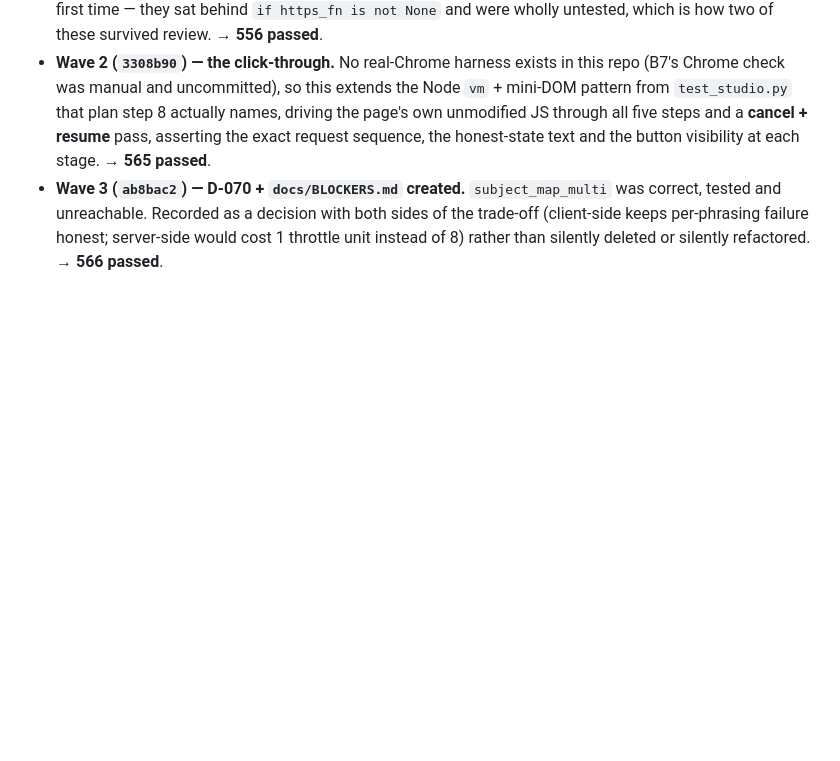
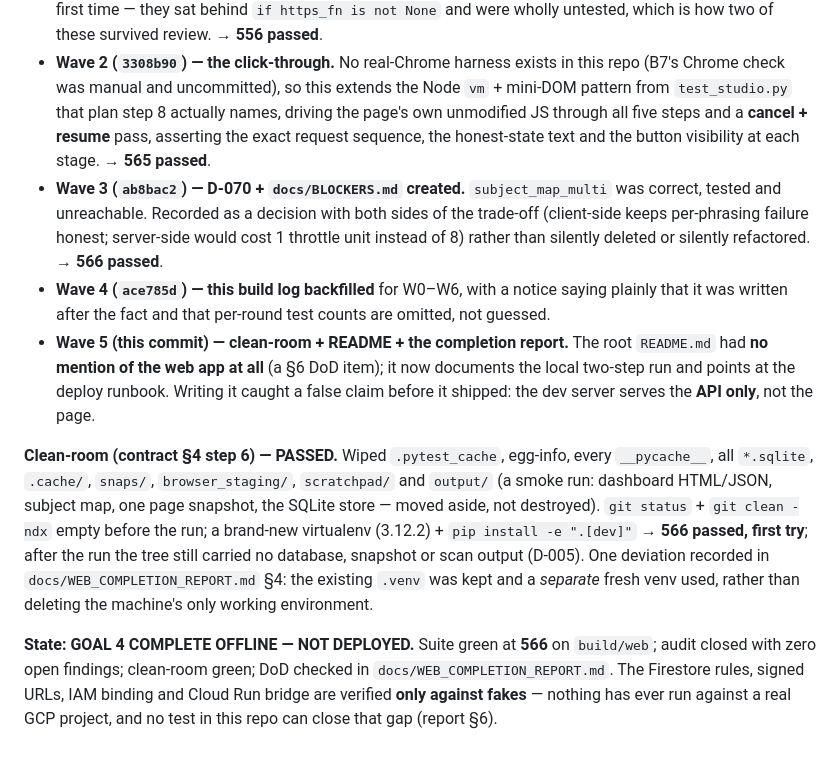
Before and after one commit to ahmedmahershaaban/supervisorly, a Markdown page: docs/BUILD_LOG.md, the part around the change. GitHub-like rendering; blank space fills up the shorter version.

```diff
--- a/docs/BUILD_LOG.md
+++ b/docs/BUILD_LOG.md
@@ -1140,3 +1140,24 @@ Plan §7 step 8. Three green waves:
   tested and unreachable. Recorded as a decision with both sides of the trade-off (client-side
   keeps per-phrasing failure honest; server-side would cost 1 throttle unit instead of 8)
   rather than silently deleted or silently refactored. → **566 passed**.
+- **Wave 4 (`ace785d`) — this build log backfilled** for W0–W6, with a notice saying plainly
+  that it was written after the fact and that per-round test counts are omitted, not guessed.
+- **Wave 5 (this commit) — clean-room + README + the completion report.** The root `README.md`
+  had **no mention of the web app at all** (a §6 DoD item); it now documents the local two-step
+  run and points at the deploy runbook. Writing it caught a false claim before it shipped: the
+  dev server serves the **API only**, not the page.
+
+**Clean-room (contract §4 step 6) — PASSED.** Wiped `.pytest_cache`, egg-info, every
+`__pycache__`, all `*.sqlite`, `.cache/`, `snaps/`, `browser_staging/`, `scratchpad/` and
+`output/` (a smoke run: dashboard HTML/JSON, subject map, one page snapshot, the SQLite store —
+moved aside, not destroyed). `git status` + `git clean -ndx` empty before the run; a brand-new
+virtualenv (3.12.2) + `pip install -e ".[dev]"` → **566 passed, first try**; after the run the
+tree still carried no database, snapshot or scan output (D-005). One deviation recorded in
+`docs/WEB_COMPLETION_REPORT.md` §4: the existing `.venv` was kept and a *separate* fresh venv
+used, rather than deleting the machine's only working environment.
+
+**State: GOAL 4 COMPLETE OFFLINE — NOT DEPLOYED.** Suite green at **566** on `build/web`;
+audit closed with zero open findings; clean-room green; DoD checked in
+`docs/WEB_COMPLETION_REPORT.md`. The Firestore rules, signed URLs, IAM binding and Cloud Run
+bridge are verified **only against fakes** — nothing has ever run against a real GCP project,
+and no test in this repo can close that gap (report §6).
```
Also changed, not shown: README.md (+34 -0 lines), docs/WEB_COMPLETION_REPORT.md (added, +217 -0 lines).
